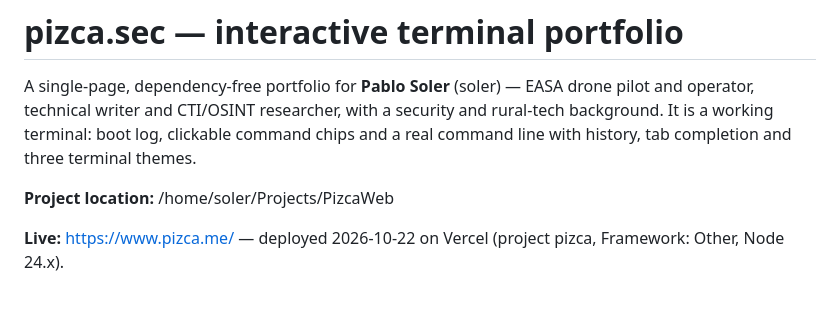
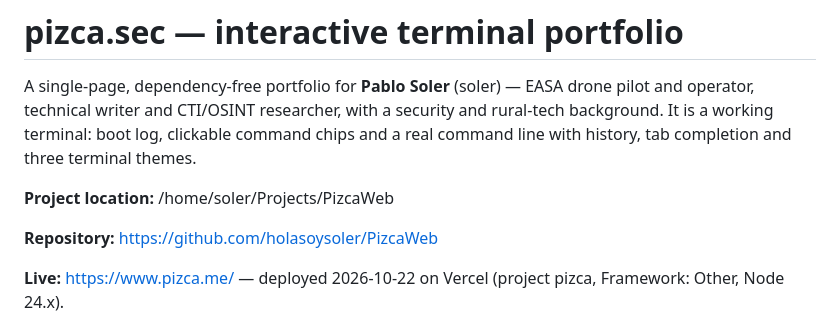
Before and after one commit to holasoysoler/PizcaWeb, a Markdown page: README.md, the part around the change. Rendered like a GitHub page; blank space fills up the shorter version.

Commit message:
docs: link GitHub repository

```diff
--- a/README.md
+++ b/README.md
@@ -6,6 +6,8 @@ working terminal: boot log, clickable command chips and a real command line with
 completion and three terminal themes.
 
 **Project location:** /home/soler/Projects/PizcaWeb
+
+**Repository:** https://github.com/holasoysoler/PizcaWeb
 
 **Live:** https://www.pizca.me/ — deployed 2026-10-22 on Vercel (project pizca, Framework: Other, Node 24.x).
 
```
